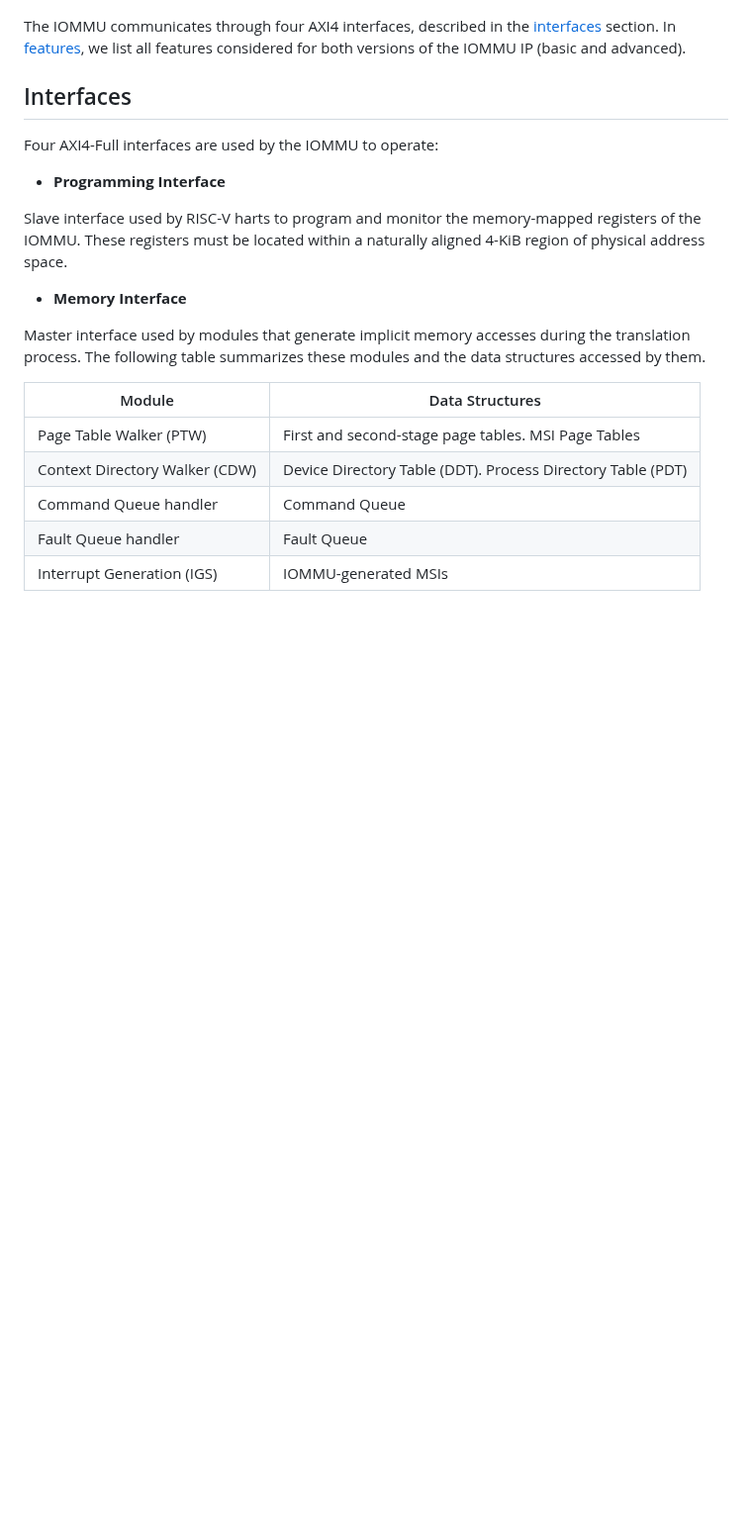
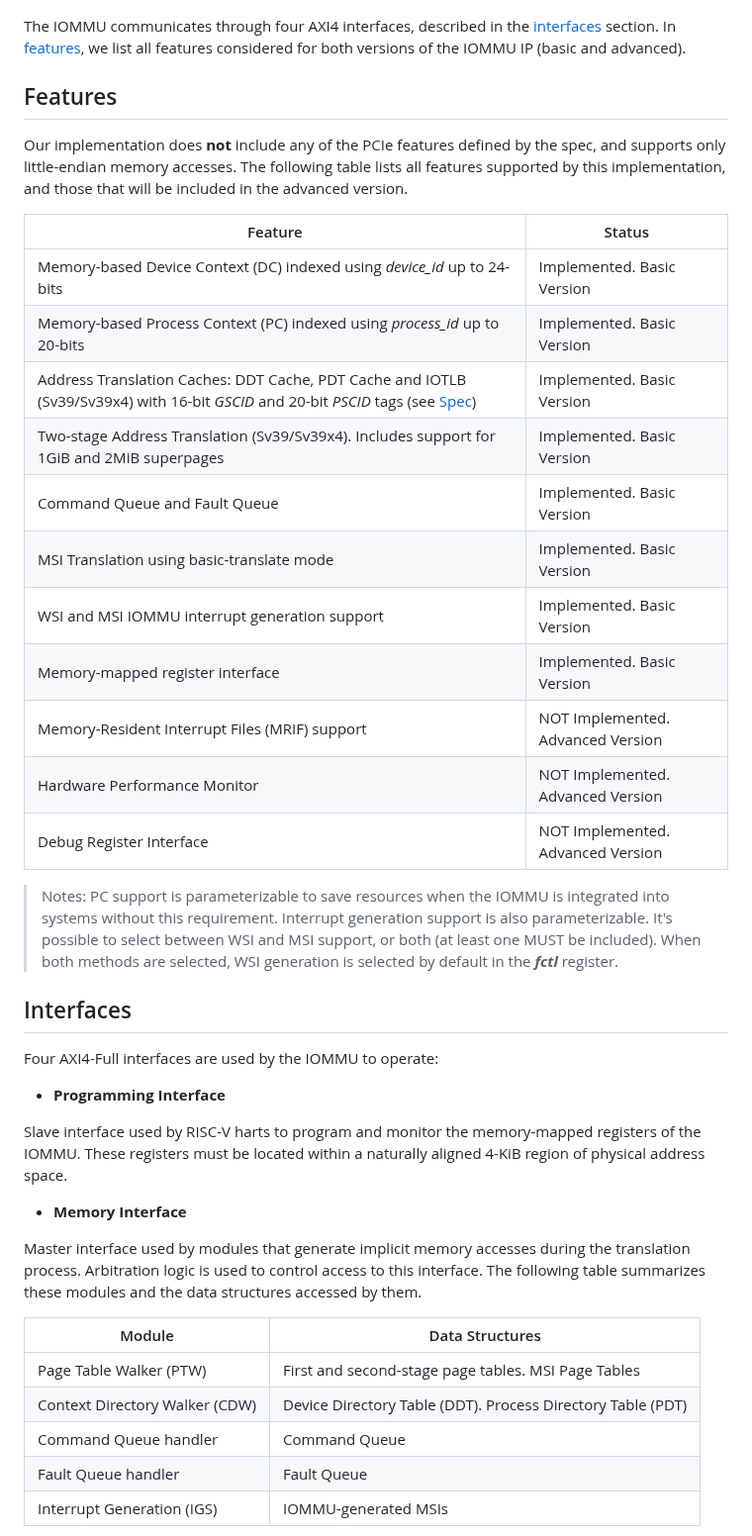
Before and after one commit to zero-day-labs/riscv-iommu, a Markdown page: README.md, the part around one of its changes. Shown at 99% size. Rendered like a GitHub page; blank space fills up the shorter version.

```diff
--- a/README.md
+++ b/README.md
@@ -29,6 +33,29 @@ This repository contains the RTL implementation of an Input/Output Memory Manage
 ![My Image](doc/IOMMU_design.png)
 
 The IOMMU communicates through four AXI4 interfaces, described in the [interfaces](#interfaces) section. In [features](#features), we list all features considered for both versions of the IOMMU IP (basic and advanced).
+
+
+## Features
+
+Our implementation does **not** include any of the PCIe features defined by the spec, and supports only little-endian memory accesses.
+The following table lists all features supported by this implementation, and those that will be included in the advanced version.
+
+| Feature  | Status |
+| ------------- | ------------- |
+| Memory-based Device Context (DC) indexed using *device_id* up to 24-bits | Implemented. Basic Version |
+| Memory-based Process Context (PC) indexed using *process_id* up to 20-bits | Implemented. Basic Version |
+| Address Translation Caches: DDT Cache, PDT Cache and IOTLB (Sv39/Sv39x4) with 16-bit *GSCID* and 20-bit *PSCID* tags (see [Spec](https://github.com/riscv-non-isa/riscv-iommu))  | Implemented. Basic Version |
+| Two-stage Address Translation (Sv39/Sv39x4). Includes support for 1GiB and 2MiB superpages | Implemented. Basic Version |
+| Command Queue and Fault Queue | Implemented. Basic Version |
+| MSI Translation using basic-translate mode | Implemented. Basic Version |
+| WSI and MSI IOMMU interrupt generation support | Implemented. Basic Version |
+| Memory-mapped register interface | Implemented. Basic Version |
+| Memory-Resident Interrupt Files (MRIF) support | NOT Implemented. Advanced Version |
+| Hardware Performance Monitor | NOT Implemented. Advanced Version |
+| Debug Register Interface | NOT Implemented. Advanced Version |
+
+> Notes: PC support is parameterizable to save resources when the IOMMU is integrated into systems without this requirement. Interrupt generation support is also parameterizable. It's possible to select between WSI and MSI support, or both (at least one MUST be included). When both methods are selected, WSI generation is selected by default in the ***fctl*** register.
+
 
 ## Interfaces
 
@@ -40,7 +67,7 @@ Slave interface used by RISC-V harts to program and monitor the memory-mapped re
 
 - **Memory Interface**
 
-Master interface used by modules that generate implicit memory accesses during the translation process. The following table summarizes these modules and the data structures accessed by them.
+Master interface used by modules that generate implicit memory accesses during the translation process. Arbitration logic is used to control access to this interface. The following table summarizes these modules and the data structures accessed by them.
 
 | Module  | Data Structures |
 | ------------- | ------------- |
```
Also changed, not shown: other parts of README.md (+23 -33 lines), doc/AXI/memory_if.png, doc/IOMMU_design_trans.png (added), 9 other files.
